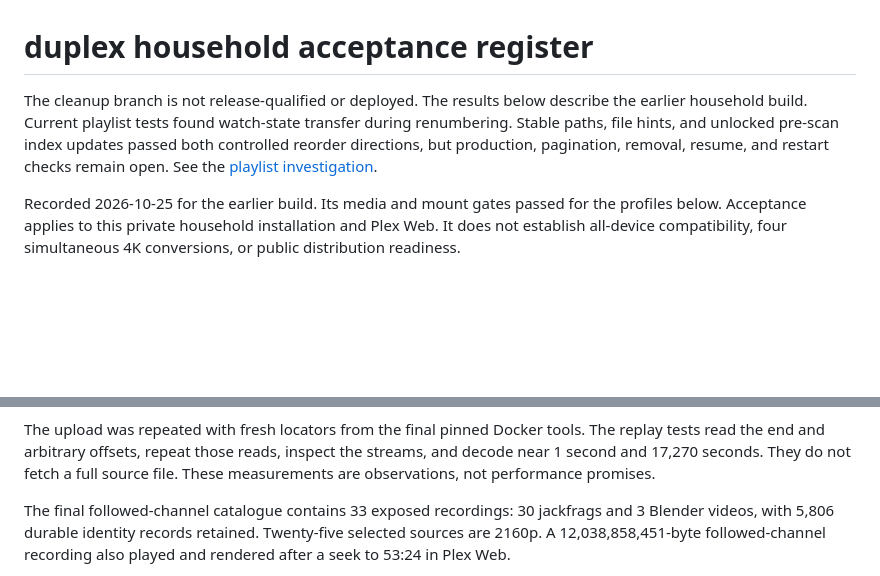
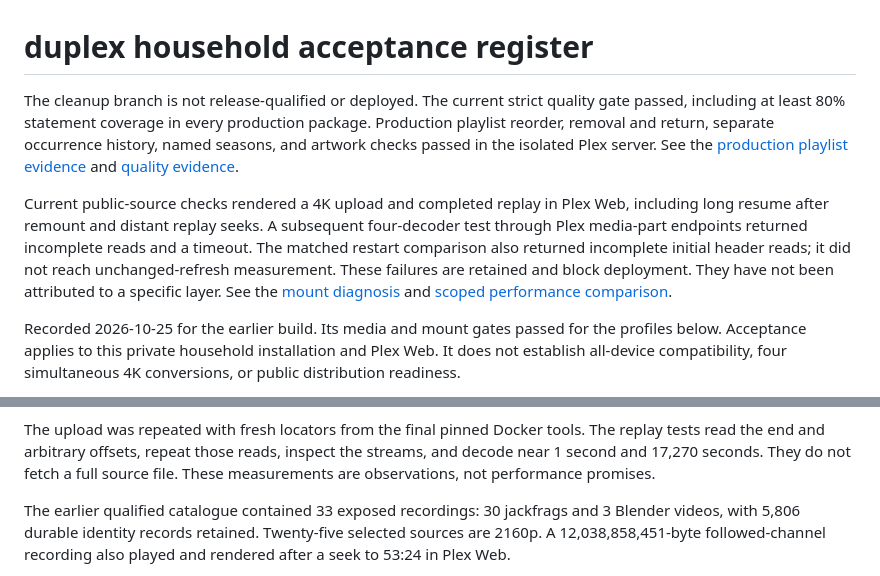
Before and after one commit to asabla/duplex, a Markdown page: docs/validation.md, 2 parts joined by grey strips. Drawn GitHub-style; blank space fills up the shorter version.

```diff
--- a/docs/validation.md
+++ b/docs/validation.md
@@ -1,11 +1,20 @@
 # duplex household acceptance register
 
-The cleanup branch is not release-qualified or deployed. The results below
-describe the earlier household build. Current playlist tests found watch-state
-transfer during renumbering. Stable paths, file hints, and unlocked pre-scan
-index updates passed both controlled reorder directions, but production,
-pagination, removal, resume, and restart checks remain open. See the
-[playlist investigation](evidence/playlist-reorder-investigation.json).
+The cleanup branch is not release-qualified or deployed. The current strict
+quality gate passed, including at least 80% statement coverage in every production
+package. Production playlist reorder, removal and return, separate occurrence
+history, named seasons, and artwork checks passed in the isolated Plex server.
+See the [production playlist evidence](evidence/playlist-production-check.json)
+and [quality evidence](evidence/cleanup-quality-check.json).
+
+Current public-source checks rendered a 4K upload and completed replay in Plex
+Web, including long resume after remount and distant replay seeks. A subsequent
+four-decoder test through Plex media-part endpoints returned incomplete reads
+and a timeout. The matched restart comparison also returned incomplete initial
+header reads; it did not reach unchanged-refresh measurement. These failures
+are retained and block deployment. They have not been attributed to a specific
+layer. See the [mount diagnosis](research/plex-playback-stall.md) and
+[scoped performance comparison](evidence/cleanup-performance.json).
 
 Recorded 2026-10-25 for the earlier build. Its media and mount gates
 passed for the profiles below. Acceptance applies to this private household
@@ -42,7 +51,7 @@ The replay tests read the end and arbitrary offsets, repeat those reads, inspect
 the streams, and decode near 1 second and 17,270 seconds. They do not fetch a full
 source file. These measurements are observations, not performance promises.
 
-The final followed-channel catalogue contains 33 exposed recordings: 30 jackfrags
+The earlier qualified catalogue contained 33 exposed recordings: 30 jackfrags
 and 3 Blender videos, with 5,806 durable identity records retained. Twenty-five
 selected sources are 2160p. A 12,038,858,451-byte followed-channel recording also
 played and rendered after a seek to 53:24 in Plex Web.
```
Also changed, not shown: docs/performance.md (+32 -4 lines).
